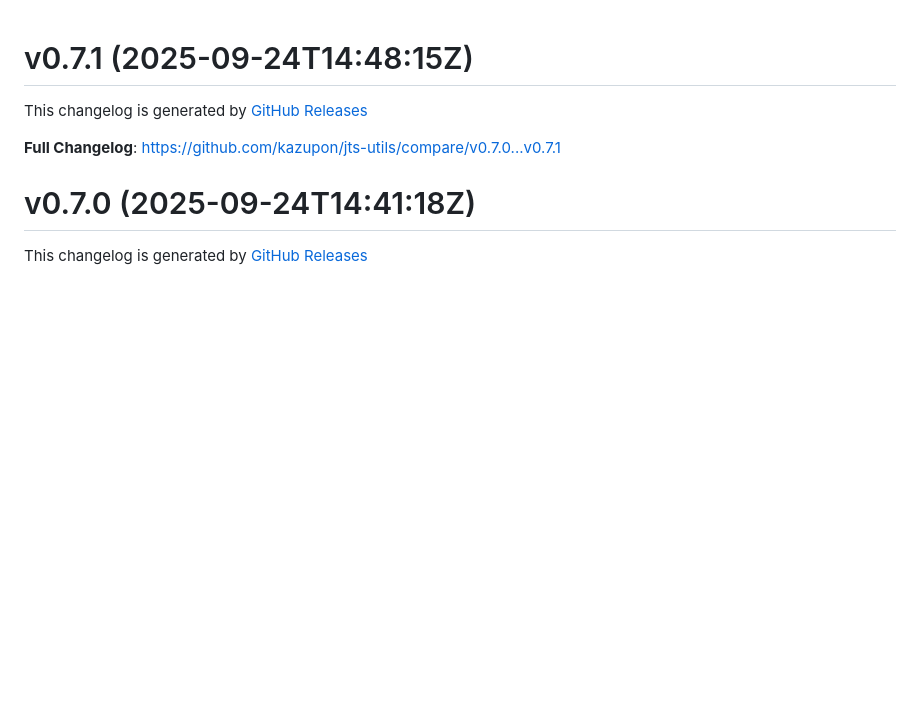
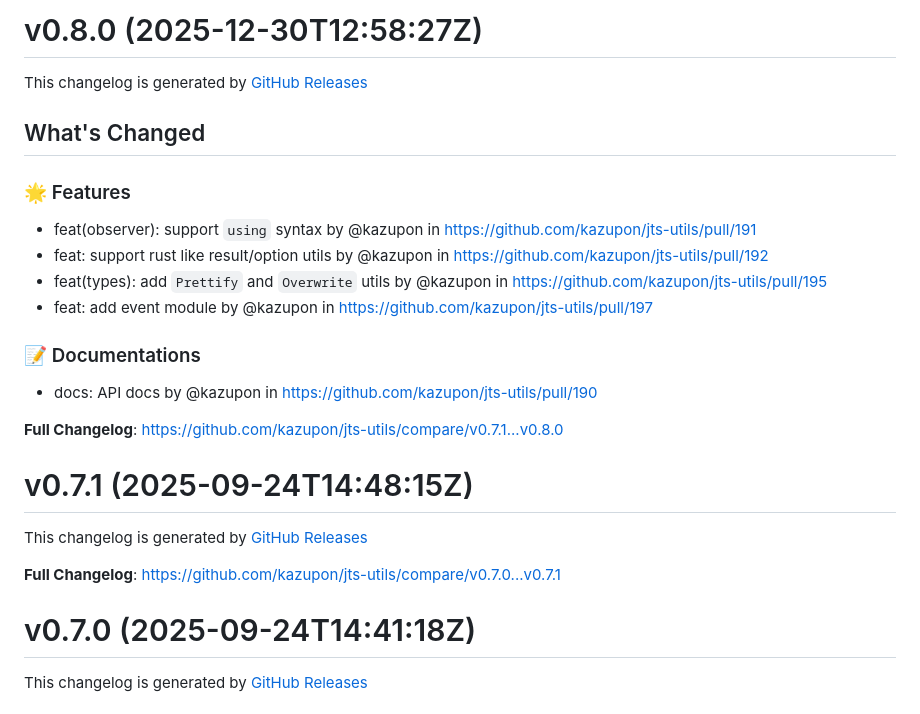
Before and after one commit to kazupon/jts-utils, a Markdown page: CHANGELOG.md, the part around the change. Drawn GitHub-style; blank space fills up the shorter version.

Commit message:
chore: generate changelog

```diff
--- a/CHANGELOG.md
+++ b/CHANGELOG.md
@@ -1,3 +1,24 @@
+# v0.8.0 (2025-12-30T12:58:27Z)
+
+This changelog is generated by [GitHub Releases](https://github.com/kazupon/jts-utils/releases/tag/v0.8.0)
+
+<!-- Release notes generated using configuration in .github/release.yml at v0.8.0 -->
+
+## What's Changed
+
+### 🌟 Features
+
+- feat(observer): support `using` syntax by @kazupon in https://github.com/kazupon/jts-utils/pull/191
+- feat: support rust like result/option utils by @kazupon in https://github.com/kazupon/jts-utils/pull/192
+- feat(types): add `Prettify` and `Overwrite` utils by @kazupon in https://github.com/kazupon/jts-utils/pull/195
+- feat: add event module by @kazupon in https://github.com/kazupon/jts-utils/pull/197
+
+### 📝️ Documentations
+
+- docs: API docs by @kazupon in https://github.com/kazupon/jts-utils/pull/190
+
+**Full Changelog**: https://github.com/kazupon/jts-utils/compare/v0.7.1...v0.8.0
+
 # v0.7.1 (2025-09-24T14:48:15Z)
 
 This changelog is generated by [GitHub Releases](https://github.com/kazupon/jts-utils/releases/tag/v0.7.1)
```
